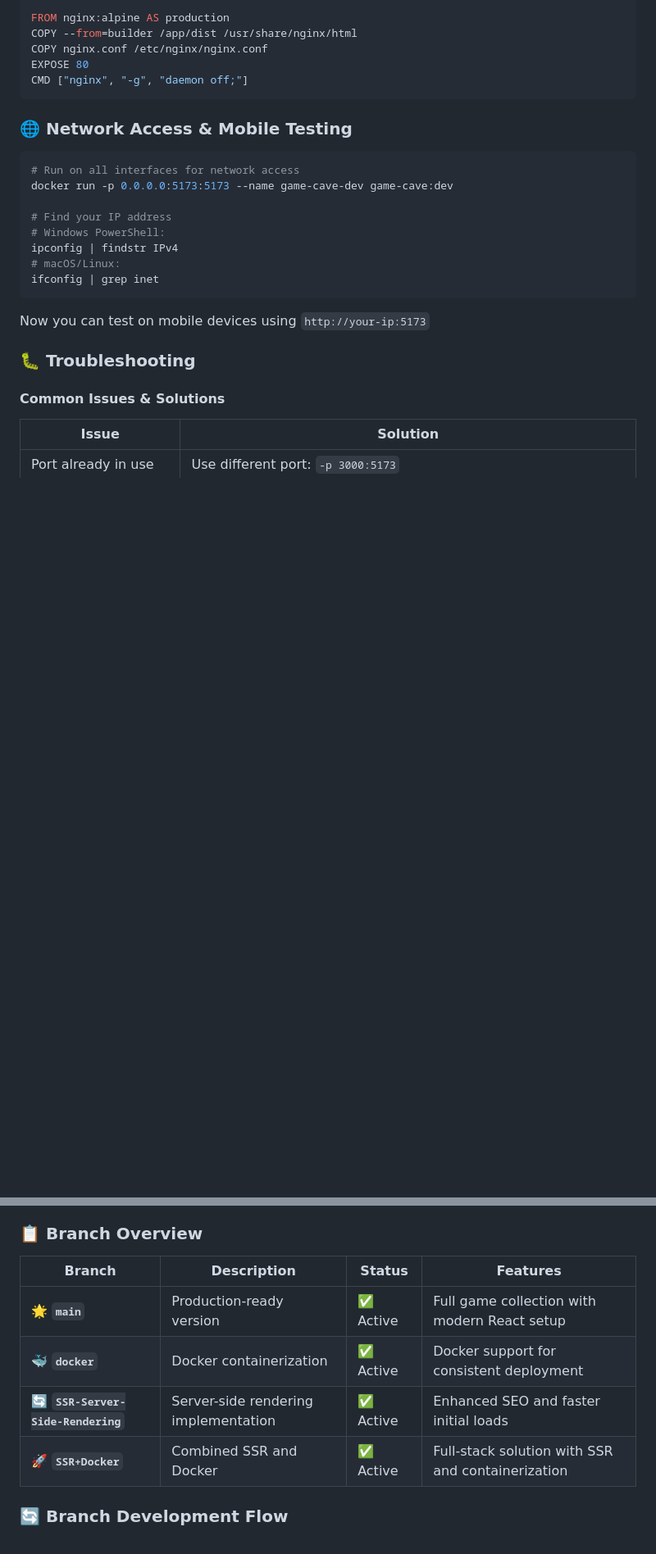
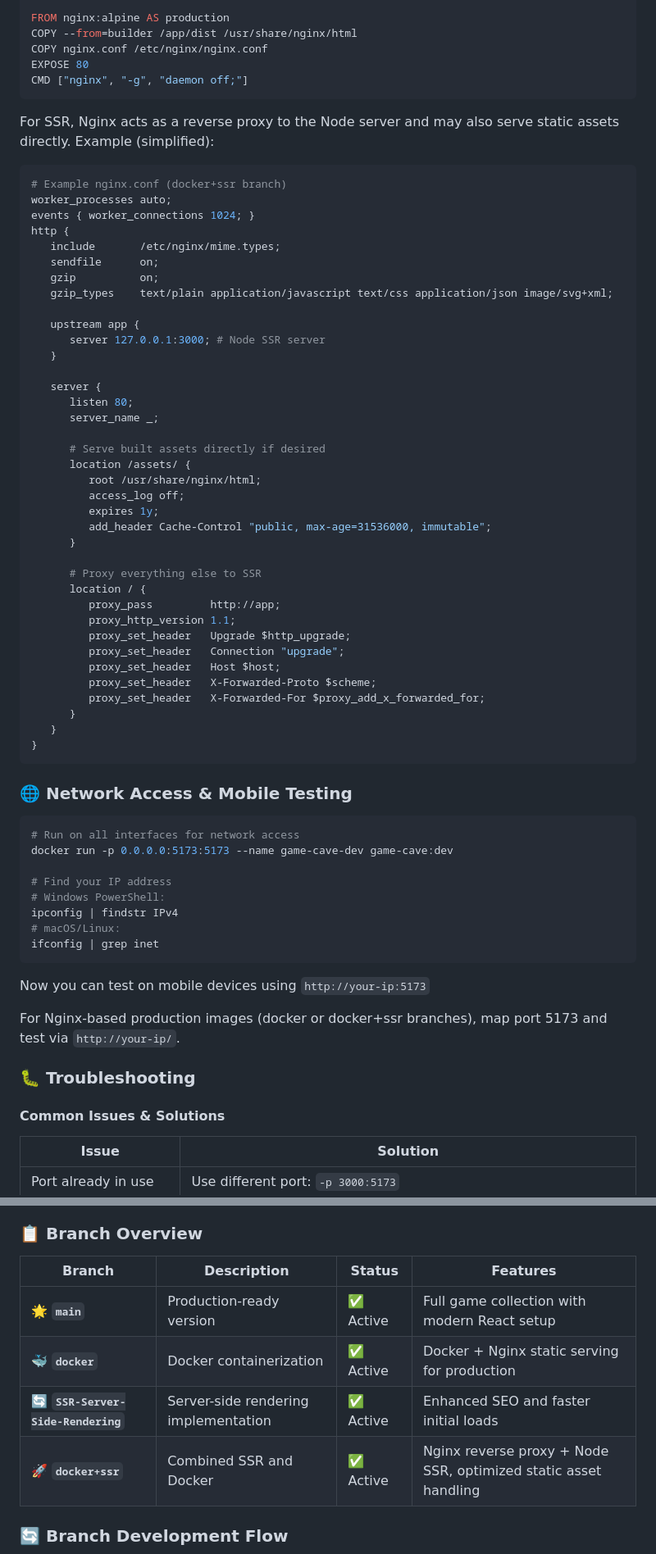
Before and after one commit to kevinThulnith/multi-stage-react-project, a Markdown page: README.md, 2 parts joined by grey strips. Shown at 82% size. GitHub-like rendering; blank space fills up the shorter version.

````diff
--- a/README.md
+++ b/README.md
@@ -383,6 +382,48 @@ EXPOSE 80
 CMD ["nginx", "-g", "daemon off;"]
 ```
 
+For SSR, Nginx acts as a reverse proxy to the Node server and may also serve static assets directly. Example (simplified):
+
+```nginx
+# Example nginx.conf (docker+ssr branch)
+worker_processes auto;
+events { worker_connections 1024; }
+http {
+   include       /etc/nginx/mime.types;
+   sendfile      on;
+   gzip          on;
+   gzip_types    text/plain application/javascript text/css application/json image/svg+xml;
+
+   upstream app {
+      server 127.0.0.1:3000; # Node SSR server
+   }
+
+   server {
+      listen 80;
+      server_name _;
+
+      # Serve built assets directly if desired
+      location /assets/ {
+         root /usr/share/nginx/html;
+         access_log off;
+         expires 1y;
+         add_header Cache-Control "public, max-age=31536000, immutable";
+      }
+
+      # Proxy everything else to SSR
+      location / {
+         proxy_pass         http://app;
+         proxy_http_version 1.1;
+         proxy_set_header   Upgrade $http_upgrade;
+         proxy_set_header   Connection "upgrade";
+         proxy_set_header   Host $host;
+         proxy_set_header   X-Forwarded-Proto $scheme;
+         proxy_set_header   X-Forwarded-For $proxy_add_x_forwarded_for;
+      }
+   }
+}
+```
+
 ### 🌐 Network Access & Mobile Testing
 
 ```bash
@@ -397,6 +438,8 @@ ifconfig | grep inet
 ```
 
 Now you can test on mobile devices using `http://your-ip:5173`
+
+For Nginx-based production images (docker or docker+ssr branches), map port 5173 and test via `http://your-ip/`.
 
 ### 🐛 Troubleshooting
 
@@ -500,12 +543,12 @@ This repository contains multiple branches representing different development st
 
 ### 📋 Branch Overview
 
-| Branch                             | Description                          | Status    | Features                                          |
-| ---------------------------------- | ------------------------------------ | --------- | ------------------------------------------------- |
-| 🌟 **`main`**                      | Production-ready version             | ✅ Active | Full game collection with modern React setup      |
-| 🐳 **`docker`**                    | Docker containerization              | ✅ Active | Docker support for consistent deployment          |
-| 🔄 **`SSR-Server-Side-Rendering`** | Server-side rendering implementation | ✅ Active | Enhanced SEO and faster initial loads             |
-| 🚀 **`SSR+Docker`**                | Combined SSR and Docker              | ✅ Active | Full-stack solution with SSR and containerization |
+| Branch                             | Description                          | Status    | Features                                                        |
+| ---------------------------------- | ------------------------------------ | --------- | --------------------------------------------------------------- |
+| 🌟 **`main`**                      | Production-ready version             | ✅ Active | Full game collection with modern React setup                    |
+| 🐳 **`docker`**                    | Docker containerization              | ✅ Active | Docker + Nginx static serving for production                    |
+| 🔄 **`SSR-Server-Side-Rendering`** | Server-side rendering implementation | ✅ Active | Enhanced SEO and faster initial loads                           |
+| 🚀 **`docker+ssr`**                | Combined SSR and Docker              | ✅ Active | Nginx reverse proxy + Node SSR, optimized static asset handling |
 
 ### 🔄 Branch Development Flow
 
````
Also changed, not shown: other parts of README.md (+33 -30 lines).
